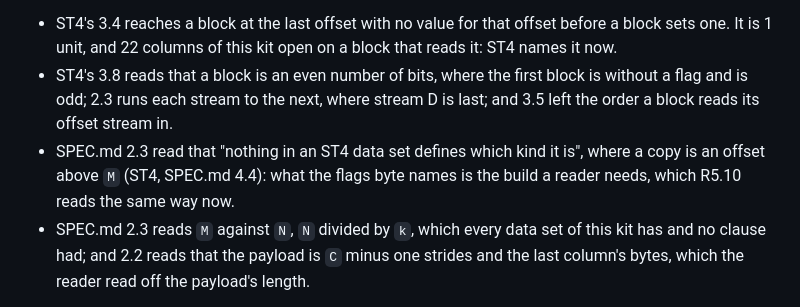
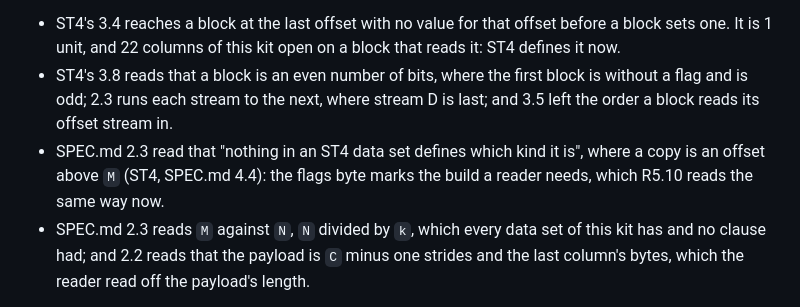
Before and after one commit to odipar/DTX, a Markdown page: doc/conformance/README.md, the part around the change. Drawn GitHub-style.

```diff
--- a/doc/conformance/README.md
+++ b/doc/conformance/README.md
@@ -37,15 +37,14 @@ clauses changed for them.
 
 - ST4's 3.4 reaches a block at the last offset with no value for that
   offset before a block sets one. It is 1 unit, and 22 columns of this kit
-  open on a block that reads it: ST4 names it now.
+  open on a block that reads it: ST4 defines it now.
 - ST4's 3.8 reads that a block is an even number of bits, where the first
   block is without a flag and is odd; 2.3 runs each stream to the next,
   where stream D is last; and 3.5 left the order a block reads its
   offset stream in.
 - SPEC.md 2.3 read that "nothing in an ST4 data set defines which kind it
-  is", where a copy is an offset above `M` (ST4, SPEC.md 4.4): what the
-  flags byte names is the build a reader needs, which R5.10 reads the same
-  way now.
+  is", where a copy is an offset above `M` (ST4, SPEC.md 4.4): the flags
+  byte marks the build a reader needs, which R5.10 reads the same way now.
 - SPEC.md 2.3 reads `M` against `N`, `N` divided by `k`, which every data
   set of this kit has and no clause had; and 2.2 reads that the payload is
   `C` minus one strides and the last column's bytes, which the reader read
```
Also changed, not shown: doc/experiments.md (+7 -6 lines), doc/performance.md (+2 -2 lines).
